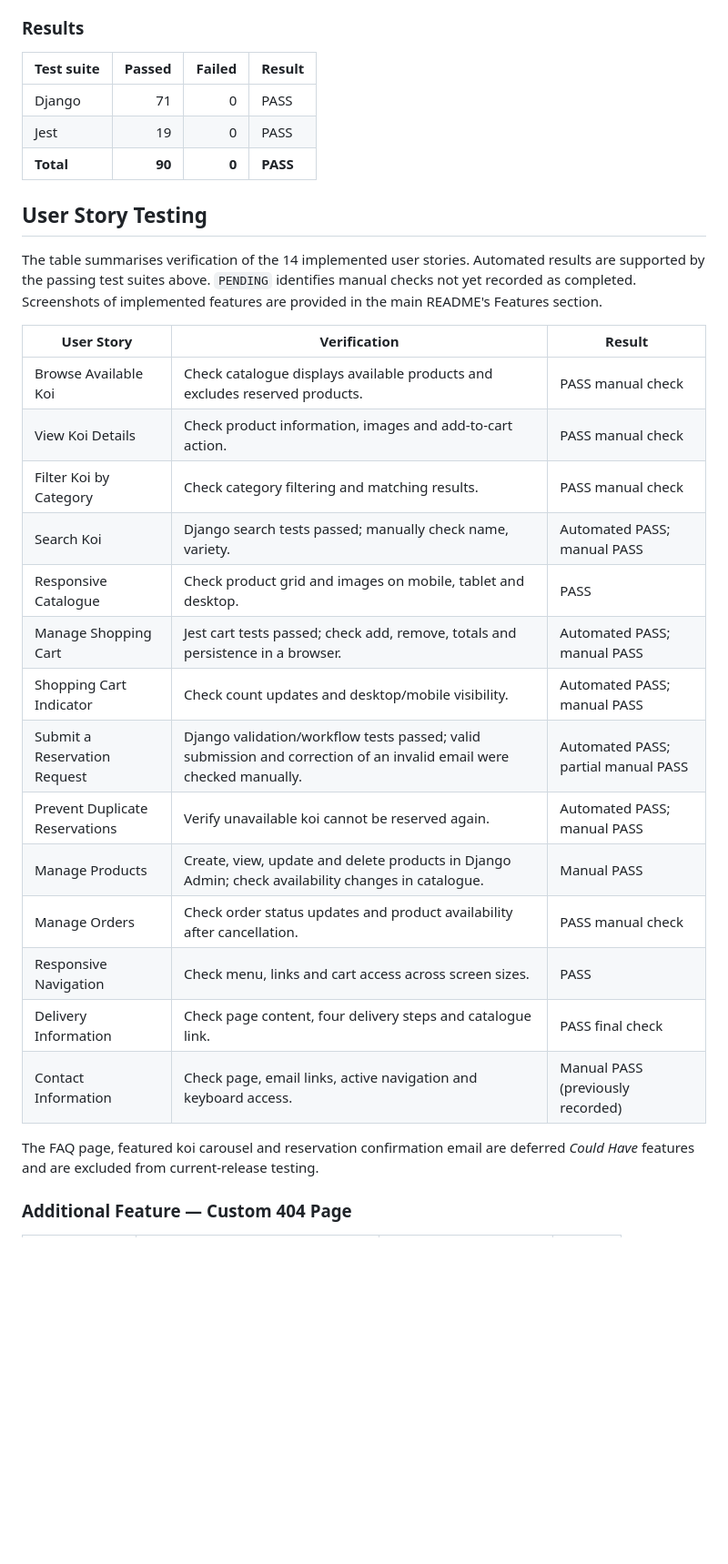
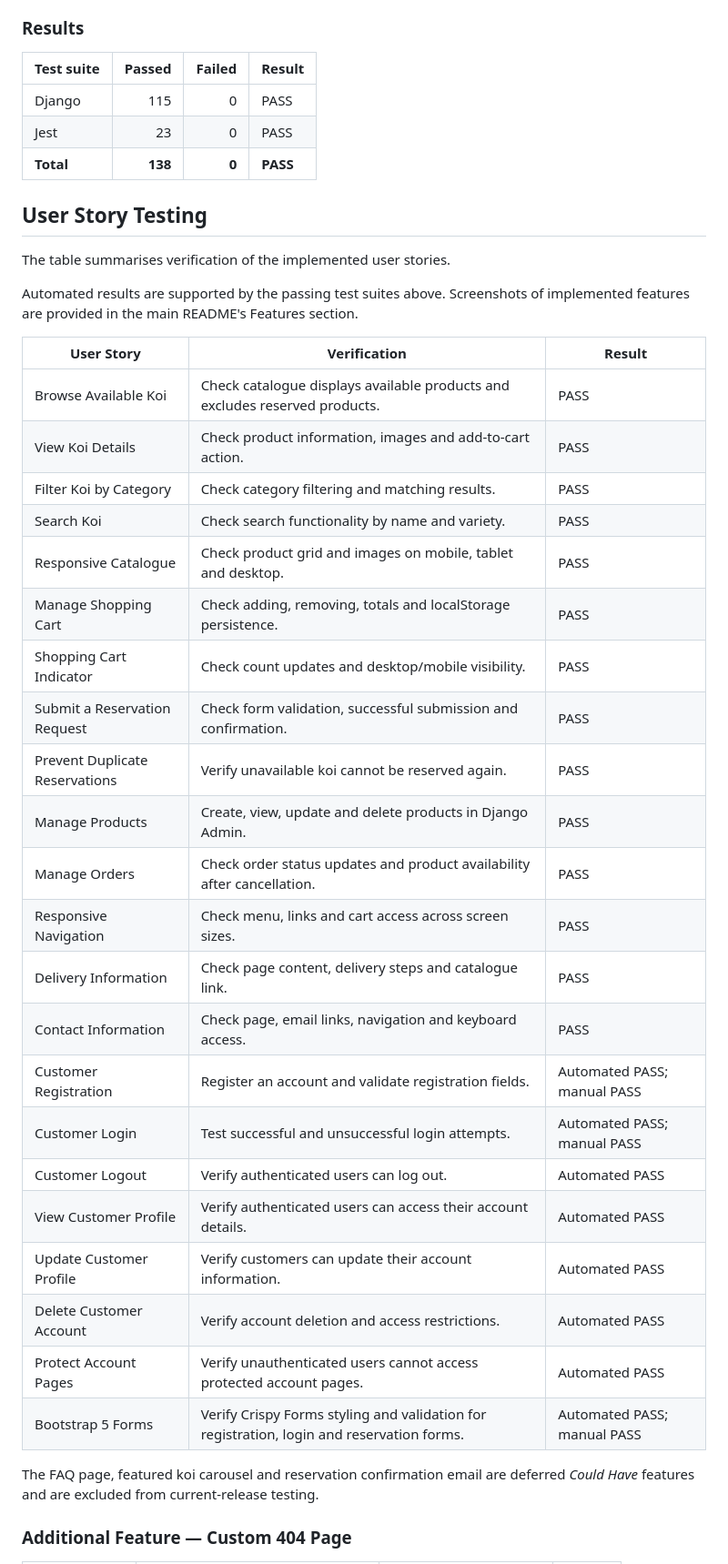
Before and after one commit to ShvetsViktor/koi-4-sale, a Markdown page: TESTING.md, the part around one of its changes. Shown at 91% size. Rendered like a GitHub page; blank space fills up the shorter version.

Commit message:
update TESTING.md with authentication  CRUD and bugfixs

```diff
--- a/TESTING.md
+++ b/TESTING.md
@@ -48,34 +90,44 @@ Snapshots:   0 total
 
 ### Results
 
-| Test suite | Passed | Failed | Result   |
-| ---------- | -----: | -----: | -------- |
-| Django     |     71 |      0 | PASS     |
-| Jest       |     19 |      0 | PASS     |
-| **Total**  | **90** |  **0** | **PASS** |
+| Test suite | Passed | Failed | Result |
+| ---------- | -----: | -----: | ------ |
+| Django     |    115 |      0 | PASS   |
+| Jest       |     23 |      0 | PASS   |
+| **Total**  | **138** |  **0** | **PASS** |
 
 ## User Story Testing
 
-The table summarises verification of the 14 implemented user stories. Automated results are supported by the passing test suites above. `PENDING` identifies manual checks not yet recorded as completed. Screenshots of implemented features are provided in the main README's Features section.
+The table summarises verification of the implemented user stories.
 
-| User Story                     | Verification                                                                                                        | Result                              |
-| ------------------------------ | ------------------------------------------------------------------------------------------------------------------- | ----------------------------------- |
-| Browse Available Koi           | Check catalogue displays available products and excludes reserved products.                                         | PASS manual check                   |
-| View Koi Details               | Check product information, images and add-to-cart action.                                                           | PASS manual check                   |
-| Filter Koi by Category         | Check category filtering and matching results.                                                                      | PASS manual check                   |
-| Search Koi                     | Django search tests passed; manually check name, variety.                                                           | Automated PASS; manual PASS         |
-| Responsive Catalogue           | Check product grid and images on mobile, tablet and desktop.                                                        | PASS                                |
-| Manage Shopping Cart           | Jest cart tests passed; check add, remove, totals and persistence in a browser.                                     | Automated PASS; manual PASS         |
-| Shopping Cart Indicator        | Check count updates and desktop/mobile visibility.                                                                  | Automated PASS; manual PASS         |
-| Submit a Reservation Request   | Django validation/workflow tests passed; valid submission and correction of an invalid email were checked manually. | Automated PASS; partial manual PASS |
-| Prevent Duplicate Reservations | Verify unavailable koi cannot be reserved again.                                                                    | Automated PASS; manual PASS         |
-| Manage Products                | Create, view, update and delete products in Django Admin; check availability changes in catalogue.                  | Manual PASS                         |
-| Manage Orders                  | Check order status updates and product availability after cancellation.                                             | PASS manual check                   |
-| Responsive Navigation          | Check menu, links and cart access across screen sizes.                                                              | PASS                                |
-| Delivery Information           | Check page content, four delivery steps and catalogue link.                                                         | PASS final check                    |
-| Contact Information            | Check page, email links, active navigation and keyboard access.                                                     | Manual PASS (previously recorded)   |
+Automated results are supported by the passing test suites above. Screenshots of implemented features are provided in the main README's Features section.
 
-The FAQ page, featured koi carousel and reservation confirmation email are deferred _Could Have_ features and are excluded from current-release testing.
+| User Story | Verification | Result |
+| ---------- | ------------ | ------ |
+| Browse Available Koi | Check catalogue displays available products and excludes reserved products. | PASS |
+| View Koi Details | Check product information, images and add-to-cart action. | PASS |
+| Filter Koi by Category | Check category filtering and matching results. | PASS |
+| Search Koi | Check search functionality by name and variety. | PASS |
+| Responsive Catalogue | Check product grid and images on mobile, tablet and desktop. | PASS |
+| Manage Shopping Cart | Check adding, removing, totals and localStorage persistence. | PASS |
+| Shopping Cart Indicator | Check count updates and desktop/mobile visibility. | PASS |
+| Submit a Reservation Request | Check form validation, successful submission and confirmation. | PASS |
+| Prevent Duplicate Reservations | Verify unavailable koi cannot be reserved again. | PASS |
+| Manage Products | Create, view, update and delete products in Django Admin. | PASS |
+| Manage Orders | Check order status updates and product availability after cancellation. | PASS |
+| Responsive Navigation | Check menu, links and cart access across screen sizes. | PASS |
+| Delivery Information | Check page content, delivery steps and catalogue link. | PASS |
+| Contact Information | Check page, email links, navigation and keyboard access. | PASS |
+| Customer Registration | Register an account and validate registration fields. | Automated PASS; manual PASS |
+| Customer Login | Test successful and unsuccessful login attempts. | Automated PASS; manual PASS |
+| Customer Logout | Verify authenticated users can log out. | Automated PASS |
+| View Customer Profile | Verify authenticated users can access their account details. | Automated PASS |
+| Update Customer Profile | Verify customers can update their account information. | Automated PASS |
+| Delete Customer Account | Verify account deletion and access restrictions. | Automated PASS |
+| Protect Account Pages | Verify unauthenticated users cannot access protected account pages. | Automated PASS |
+| Bootstrap 5 Forms | Verify Crispy Forms styling and validation for registration, login and reservation forms. | Automated PASS; manual PASS |
+
+The FAQ page, featured koi carousel and reservation confirmation email are deferred *Could Have* features and are excluded from current-release testing.
 
 ### Additional Feature — Custom 404 Page
 
```
Also changed, not shown: other parts of TESTING.md (+323 -115 lines).
